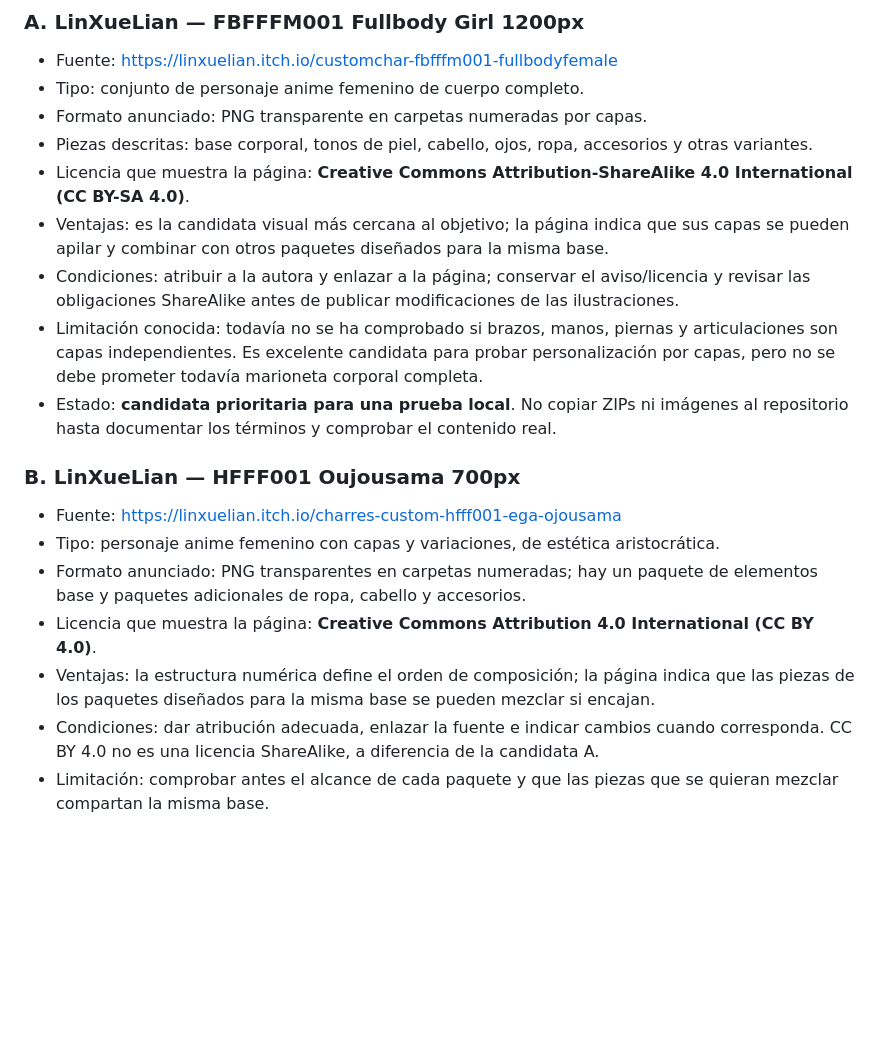
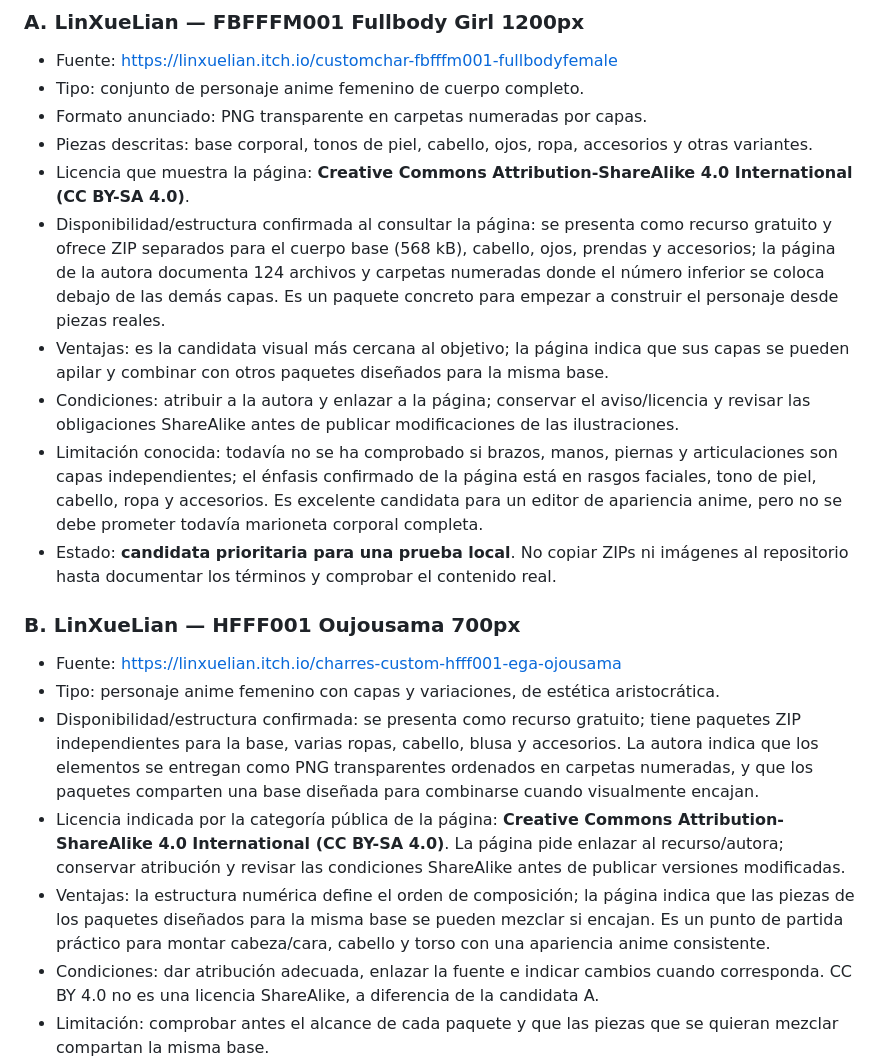
Before and after one commit to rikosama473-sketch/characterword, a Markdown page: docs/ASSET_RESEARCH.md, the part around the change. Drawn GitHub-style; blank space fills up the shorter version.

Commit message:
docs: verify free layered anime packs and their limitations

```diff
--- a/docs/ASSET_RESEARCH.md
+++ b/docs/ASSET_RESEARCH.md
@@ -21,17 +21,18 @@ Las capas de ropa, ojos y cabello no garantizan que brazos y piernas sean articu
 - Formato anunciado: PNG transparente en carpetas numeradas por capas.
 - Piezas descritas: base corporal, tonos de piel, cabello, ojos, ropa, accesorios y otras variantes.
 - Licencia que muestra la página: **Creative Commons Attribution-ShareAlike 4.0 International (CC BY-SA 4.0)**.
+- Disponibilidad/estructura confirmada al consultar la página: se presenta como recurso gratuito y ofrece ZIP separados para el cuerpo base (568 kB), cabello, ojos, prendas y accesorios; la página de la autora documenta 124 archivos y carpetas numeradas donde el número inferior se coloca debajo de las demás capas. Es un paquete concreto para empezar a construir el personaje desde piezas reales.
 - Ventajas: es la candidata visual más cercana al objetivo; la página indica que sus capas se pueden apilar y combinar con otros paquetes diseñados para la misma base.
 - Condiciones: atribuir a la autora y enlazar a la página; conservar el aviso/licencia y revisar las obligaciones ShareAlike antes de publicar modificaciones de las ilustraciones.
-- Limitación conocida: todavía no se ha comprobado si brazos, manos, piernas y articulaciones son capas independientes. Es excelente candidata para probar personalización por capas, pero no se debe prometer todavía marioneta corporal completa.
+- Limitación conocida: todavía no se ha comprobado si brazos, manos, piernas y articulaciones son capas independientes; el énfasis confirmado de la página está en rasgos faciales, tono de piel, cabello, ropa y accesorios. Es excelente candidata para un editor de apariencia anime, pero no se debe prometer todavía marioneta corporal completa.
 - Estado: **candidata prioritaria para una prueba local**. No copiar ZIPs ni imágenes al repositorio hasta documentar los términos y comprobar el contenido real.
 
 ### B. LinXueLian — HFFF001 Oujousama 700px
 - Fuente: https://linxuelian.itch.io/charres-custom-hfff001-ega-ojousama
 - Tipo: personaje anime femenino con capas y variaciones, de estética aristocrática.
-- Formato anunciado: PNG transparentes en carpetas numeradas; hay un paquete de elementos base y paquetes adicionales de ropa, cabello y accesorios.
-- Licencia que muestra la página: **Creative Commons Attribution 4.0 International (CC BY 4.0)**.
-- Ventajas: la estructura numérica define el orden de composición; la página indica que las piezas de los paquetes diseñados para la misma base se pueden mezclar si encajan.
+- Disponibilidad/estructura confirmada: se presenta como recurso gratuito; tiene paquetes ZIP independientes para la base, varias ropas, cabello, blusa y accesorios. La autora indica que los elementos se entregan como PNG transparentes ordenados en carpetas numeradas, y que los paquetes comparten una base diseñada para combinarse cuando visualmente encajan.
+- Licencia indicada por la categoría pública de la página: **Creative Commons Attribution-ShareAlike 4.0 International (CC BY-SA 4.0)**. La página pide enlazar al recurso/autora; conservar atribución y revisar las condiciones ShareAlike antes de publicar versiones modificadas.
+- Ventajas: la estructura numérica define el orden de composición; la página indica que las piezas de los paquetes diseñados para la misma base se pueden mezclar si encajan. Es un punto de partida práctico para montar cabeza/cara, cabello y torso con una apariencia anime consistente.
 - Condiciones: dar atribución adecuada, enlazar la fuente e indicar cambios cuando corresponda. CC BY 4.0 no es una licencia ShareAlike, a diferencia de la candidata A.
 - Limitación: comprobar antes el alcance de cada paquete y que las piezas que se quieran mezclar compartan la misma base.
 - Estado: **candidata prioritaria para una segunda prueba**.
```
